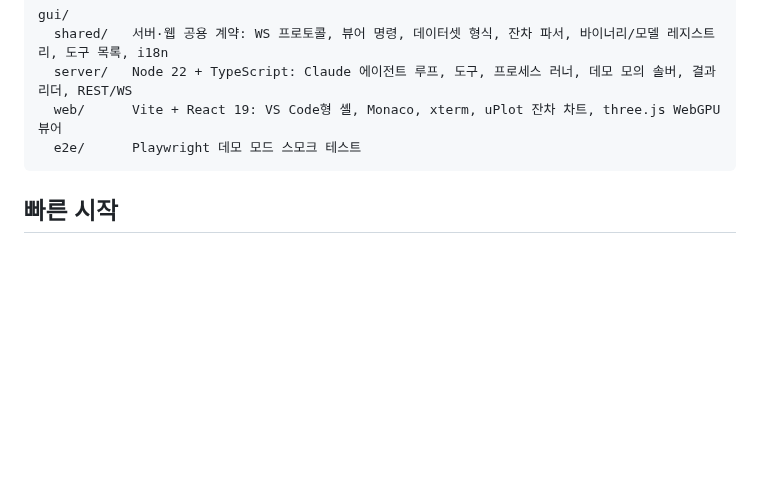
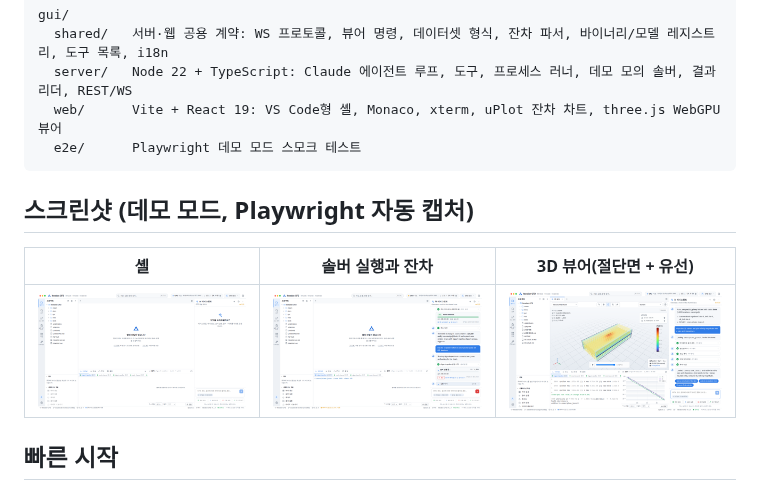
Before and after one commit to using76/Iteration-CFD, a Markdown page: gui/README.md, the part around the change. Rendered like a GitHub page; pictures changed too: gui/docs/screenshots/run.png (added), gui/docs/screenshots/shell.png (added), gui/docs/screenshots/viewer.png (added); blank space fills up the shorter version.

Commit message:
gui: README screenshots from the demo-mode e2e run
Co-Authored-By: Claude Fable 5.1 <noreply@anthropic.com>
Claude-Session: https://claude.ai/code/session_01Y8Xy9nagMpyHTWUrhKVhDS

````diff
--- a/gui/README.md
+++ b/gui/README.md
@@ -9,6 +9,12 @@ gui/
   web/      Vite + React 19: VS Code형 셸, Monaco, xterm, uPlot 잔차 차트, three.js WebGPU 뷰어
   e2e/      Playwright 데모 모드 스모크 테스트
 ```
+
+## 스크린샷 (데모 모드, Playwright 자동 캡처)
+
+| 셸 | 솔버 실행과 잔차 | 3D 뷰어(절단면 + 유선) |
+|---|---|---|
+| ![shell](docs/screenshots/shell.png) | ![run](docs/screenshots/run.png) | ![viewer](docs/screenshots/viewer.png) |
 
 ## 빠른 시작
 
````
